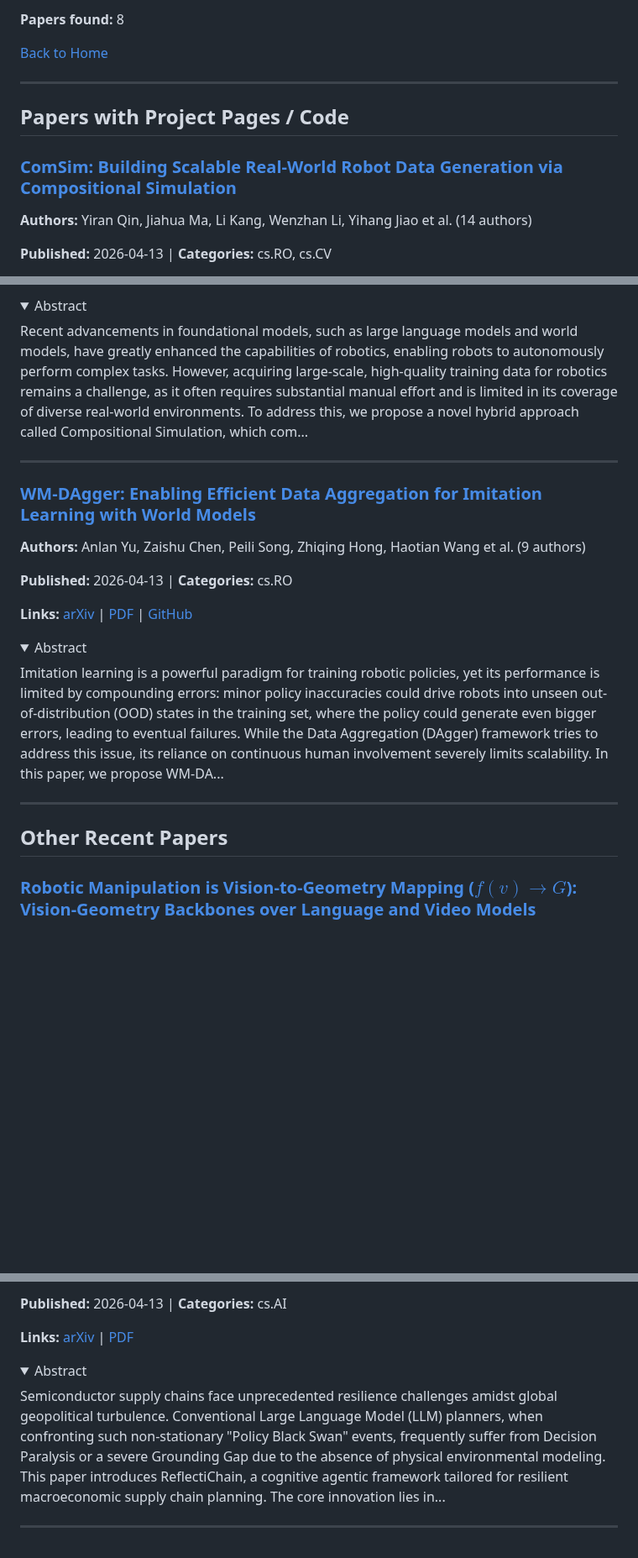
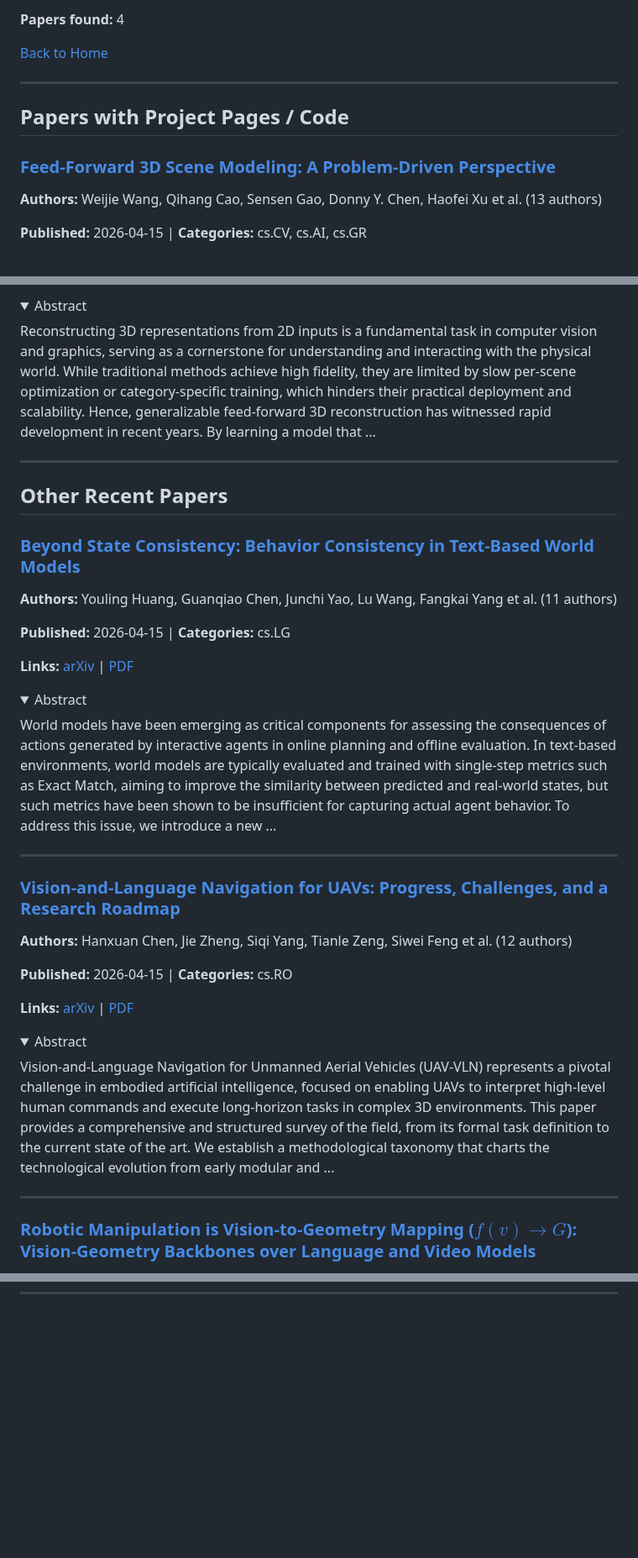
Before and after one commit to jonstephens85/awesome-embodied-ai, a Markdown page: digests/world_models.md, 3 parts joined by grey strips. Shown at 84% size. Rendered like a GitHub page; folded sections open; blank space fills up the shorter version.

Commit message:
Update paper digest 2026-04-16 17:14 UTC

```diff
--- a/digests/world_models.md
+++ b/digests/world_models.md
@@ -6,5 +6,5 @@ Papers on world models for robotics, video prediction, and simulation.
 
-**Papers found:** 8
+**Papers found:** 4
 
 [Back to Home](../README.md)
 
@@ -12,9 +12,9 @@ Papers on world models for robotics, video prediction, and simulation.
 
 ## Papers with Project Pages / Code
 
-### [ComSim: Building Scalable Real-World Robot Data Generation via Compositional Simulation](https://arxiv.org/abs/2604.11386v1)
+### [Feed-Forward 3D Scene Modeling: A Problem-Driven Perspective](https://arxiv.org/abs/2604.14025v1)
 
-**Authors:** Yiran Qin, Jiahua Ma, Li Kang, Wenzhan Li, Yihang Jiao et al. (14 authors)
+**Authors:** Weijie Wang, Qihang Cao, Sensen Gao, Donny Y. Chen, Haofei Xu et al. (13 authors)
 
-**Published:** 2026-04-13 | **Categories:** cs.RO, cs.CV
+**Published:** 2026-04-15 | **Categories:** cs.CV, cs.AI, cs.GR
 
@@ -23,30 +23,47 @@ Papers on world models for robotics, video prediction, and simulation.
 <details>
 <summary>Abstract</summary>
 
-Recent advancements in foundational models, such as large language models and world models, have greatly enhanced the capabilities of robotics, enabling robots to autonomously perform complex tasks. However, acquiring large-scale, high-quality training data for robotics remains a challenge, as it often requires substantial manual effort and is limited in its coverage of diverse real-world environments. To address this, we propose a novel hybrid approach called Compositional Simulation, which com...
-
-</details>
-
----
-
-### [WM-DAgger: Enabling Efficient Data Aggregation for Imitation Learning with World Models](https://arxiv.org/abs/2604.11351v1)
-
-**Authors:** Anlan Yu, Zaishu Chen, Peili Song, Zhiqing Hong, Haotian Wang et al. (9 authors)
-
-**Published:** 2026-04-13 | **Categories:** cs.RO
-
-**Links:** [arXiv](https://arxiv.org/abs/2604.11351v1) | [PDF](https://arxiv.org/pdf/2604.11351v1.pdf) | [GitHub](https://github.com/czs12354-xxdbd/WM-Dagger)
-
-<details>
-<summary>Abstract</summary>
-
-Imitation learning is a powerful paradigm for training robotic policies, yet its performance is limited by compounding errors: minor policy inaccuracies could drive robots into unseen out-of-distribution (OOD) states in the training set, where the policy could generate even bigger errors, leading to eventual failures. While the Data Aggregation (DAgger) framework tries to address this issue, its reliance on continuous human involvement severely limits scalability. In this paper, we propose WM-DA...
+Reconstructing 3D representations from 2D inputs is a fundamental task in computer vision and graphics, serving as a cornerstone for understanding and interacting with the physical world. While traditional methods achieve high fidelity, they are limited by slow per-scene optimization or category-specific training, which hinders their practical deployment and scalability. Hence, generalizable feed-forward 3D reconstruction has witnessed rapid development in recent years. By learning a model that ...
 
 </details>
 
 ---
 
 ## Other Recent Papers
+
+### [Beyond State Consistency: Behavior Consistency in Text-Based World Models](https://arxiv.org/abs/2604.13824v1)
+
+**Authors:** Youling Huang, Guanqiao Chen, Junchi Yao, Lu Wang, Fangkai Yang et al. (11 authors)
+
+**Published:** 2026-04-15 | **Categories:** cs.LG
+
+**Links:** [arXiv](https://arxiv.org/abs/2604.13824v1) | [PDF](https://arxiv.org/pdf/2604.13824v1.pdf)
+
+<details>
+<summary>Abstract</summary>
+
+World models have been emerging as critical components for assessing the consequences of actions generated by interactive agents in online planning and offline evaluation. In text-based environments, world models are typically evaluated and trained with single-step metrics such as Exact Match, aiming to improve the similarity between predicted and real-world states, but such metrics have been shown to be insufficient for capturing actual agent behavior. To address this issue, we introduce a new ...
+
+</details>
+
+---
+
+### [Vision-and-Language Navigation for UAVs: Progress, Challenges, and a Research Roadmap](https://arxiv.org/abs/2604.13654v1)
+
+**Authors:** Hanxuan Chen, Jie Zheng, Siqi Yang, Tianle Zeng, Siwei Feng et al. (12 authors)
+
+**Published:** 2026-04-15 | **Categories:** cs.RO
+
+**Links:** [arXiv](https://arxiv.org/abs/2604.13654v1) | [PDF](https://arxiv.org/pdf/2604.13654v1.pdf)
+
+<details>
+<summary>Abstract</summary>
+
+Vision-and-Language Navigation for Unmanned Aerial Vehicles (UAV-VLN) represents a pivotal challenge in embodied artificial intelligence, focused on enabling UAVs to interpret high-level human commands and execute long-horizon tasks in complex 3D environments. This paper provides a comprehensive and structured survey of the field, from its formal task definition to the current state of the art. We establish a methodological taxonomy that charts the technological evolution from early modular and ...
+
+</details>
+
+---
 
 ### [Robotic Manipulation is Vision-to-Geometry Mapping ($f(v) \rightarrow G$): Vision-Geometry Backbones over Language and Video Models](https://arxiv.org/abs/2604.12908v1)
 
@@ -140,12 +83,0 @@ Pretrained video generation models provide strong priors for robot control, but
-**Published:** 2026-04-13 | **Categories:** cs.AI
-
-**Links:** [arXiv](https://arxiv.org/abs/2604.11041v1) | [PDF](https://arxiv.org/pdf/2604.11041v1.pdf)
-
-<details>
-<summary>Abstract</summary>
-
-Semiconductor supply chains face unprecedented resilience challenges amidst global geopolitical turbulence. Conventional Large Language Model (LLM) planners, when confronting such non-stationary "Policy Black Swan" events, frequently suffer from Decision Paralysis or a severe Grounding Gap due to the absence of physical environmental modeling. This paper introduces ReflectiChain, a cognitive agentic framework tailored for resilient macroeconomic supply chain planning. The core innovation lies in...
-
-</details>
-
----
```
Also changed, not shown: other parts of digests/world_models.md (+2 -75 lines), digests/vla.md (+46 -46 lines).
